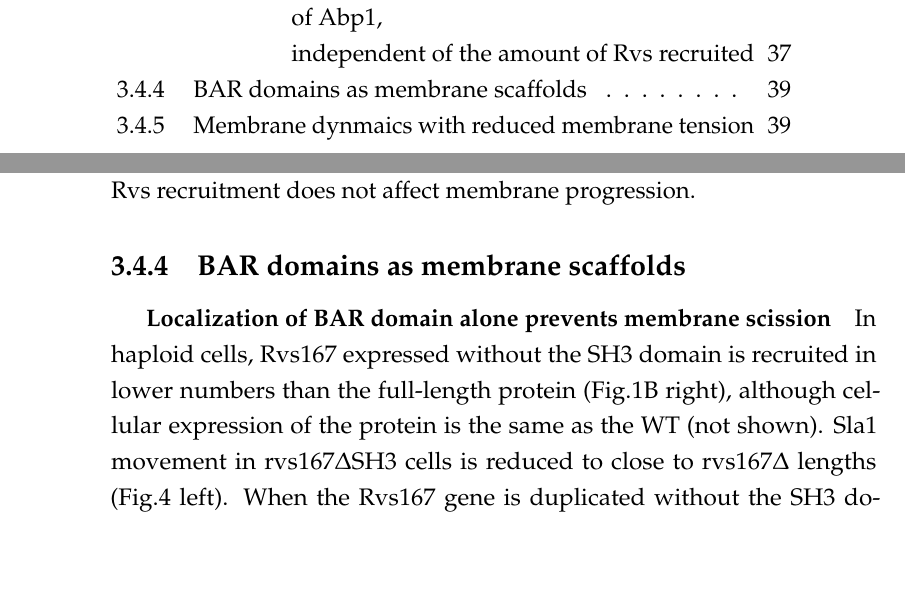
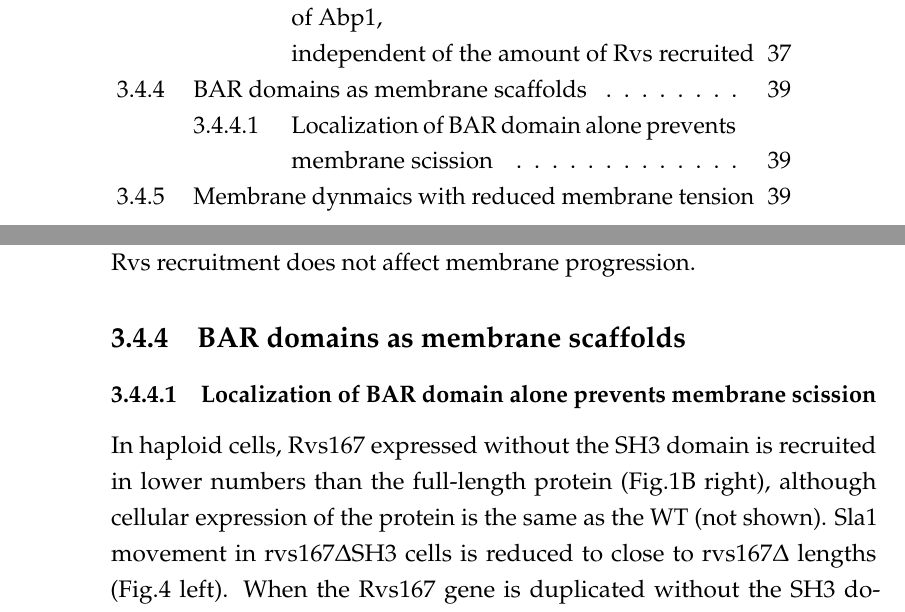
Before and after one commit to deepikaamenon/thesis_2021, a LaTeX thesis (main.tex, which reads Chapters/Results.tex): two parts of pages 14 and 59 of 61, joined at a grey line, cut so that both start at the same text, the shorter picture padded with empty space. Compiled offline with pdfLaTeX.

Commit message:
txs auto checkin

```diff
--- a/Chapters/Results.tex
+++ b/Chapters/Results.tex
@@ -254,7 +246,7 @@ While the lifetimes of Rvs167 in WT and BAR are similar, as are Sla1 lifetimes i
 
 
 	\subsection{BAR domains as membrane scaffolds}
-		\subparagraph{Localization of BAR domain alone prevents membrane scission}
+		\subsubsection{Localization of BAR domain alone prevents membrane scission}
 		 In haploid cells, Rvs167 expressed without the SH3 domain is recruited in lower numbers than the full-length protein (Fig.1B right), although cellular expression of the protein is the same as the WT (not shown). Sla1 movement in rvs167ΔSH3 cells is reduced to close to rvs167Δ lengths (Fig.4 left). When the Rvs167 gene is duplicated without the SH3 domain, the number of rvs167ΔSH3 molecules recruited to endocytic sites are increased, and correspondingly, Sla1 movement increases from the rvs167Δ lengths towards the WT lengths (Fig.4): shallow invaginations of the rvs167Δ can be rescued by recruiting only BAR domains of Rvs167.
 
 		\begin{figure}
```
Also changed, not shown: Chapters/Results.tex (8 more changed lines). Lines whose indentation alone changed are shown as unchanged.
